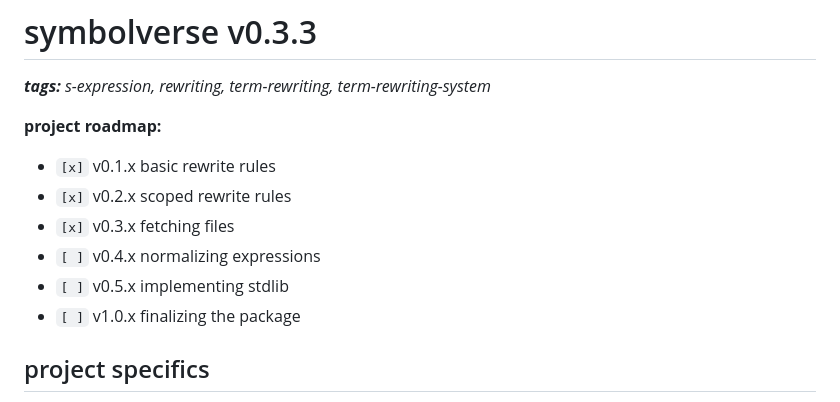
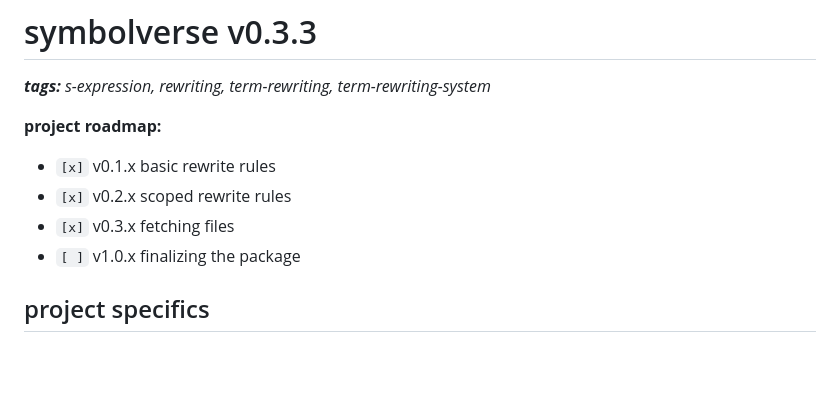
Before and after one commit to tearflake/symbolverse, a Markdown page: README.md, the part around the change. Rendered like a GitHub page; blank space fills up the shorter version.

```diff
--- a/README.md
+++ b/README.md
@@ -12,8 +12,6 @@ _**tags:** s-expression, rewriting, term-rewriting, term-rewriting-system_
 - `[x]` v0.1.x basic rewrite rules
 - `[x]` v0.2.x scoped rewrite rules
 - `[x]` v0.3.x fetching files
-- `[ ]` v0.4.x normalizing expressions
-- `[ ]` v0.5.x implementing stdlib
 - `[ ]` v1.0.x finalizing the package
 
 ## project specifics
```
